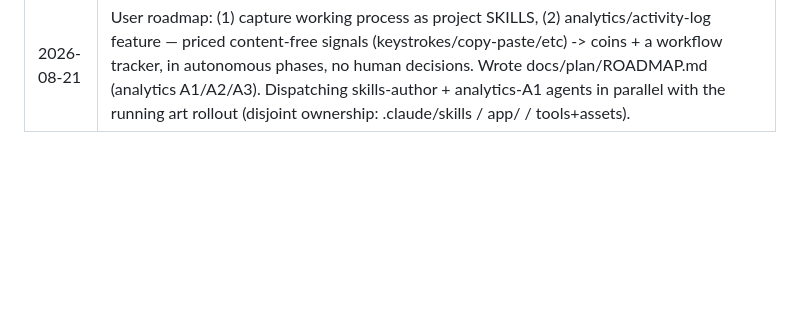
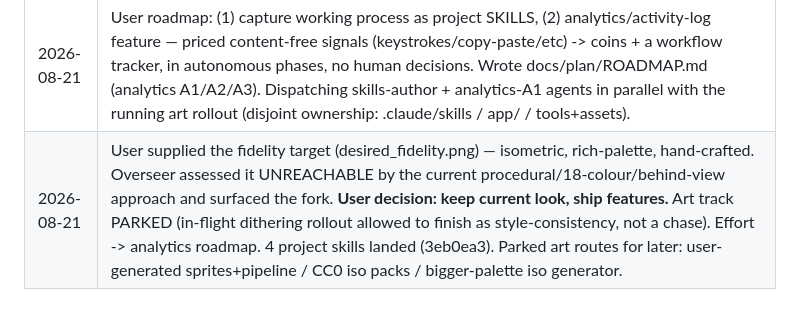
Before and after one commit to jawwadzafar/dexel, a Markdown page: docs/plan/ORCHESTRATION-LOG.md, the part around the change. GitHub-like rendering; blank space fills up the shorter version.

```diff
--- a/docs/plan/ORCHESTRATION-LOG.md
+++ b/docs/plan/ORCHESTRATION-LOG.md
@@ -26,3 +26,4 @@ alone. The master plan lives in `v0.4-behind-view-plan.md`.
 | 2026-08-21 | **PR #9 MERGED** (83f2561) — independent Opus merge-gate reproduced both blocker fixes live + clean-cache green. Final composed verification off merged main passed (health version 83f2561, scene+store correct). Tagging v1.0.0. Remaining: USER macOS field test (the only box no agent can tick). |
 | 2026-08-21 | v1.0.0 shipped & user-confirmed working. User feedback: layout good, but procedural pixel art lacks the PDF's detail. Decision (user): pursue path A — push the generator with real pixel-art technique, keep 100% original/procedural. Phased: HERO pass (dev/monitor/room/chair) gated by overseer visual review BEFORE committing all 45. Post-v1 art track, does not touch shipped mechanics. |
 | 2026-08-21 | User roadmap: (1) capture working process as project SKILLS, (2) analytics/activity-log feature — priced content-free signals (keystrokes/copy-paste/etc) -> coins + a workflow tracker, in autonomous phases, no human decisions. Wrote docs/plan/ROADMAP.md (analytics A1/A2/A3). Dispatching skills-author + analytics-A1 agents in parallel with the running art rollout (disjoint ownership: .claude/skills / app/ / tools+assets). |
+| 2026-08-21 | User supplied the fidelity target (desired_fidelity.png) — isometric, rich-palette, hand-crafted. Overseer assessed it UNREACHABLE by the current procedural/18-colour/behind-view approach and surfaced the fork. **User decision: keep current look, ship features.** Art track PARKED (in-flight dithering rollout allowed to finish as style-consistency, not a chase). Effort -> analytics roadmap. 4 project skills landed (3eb0ea3). Parked art routes for later: user-generated sprites+pipeline / CC0 iso packs / bigger-palette iso generator. |
```
Also changed, not shown: docs/plan/ROADMAP.md (+11 -2 lines).
